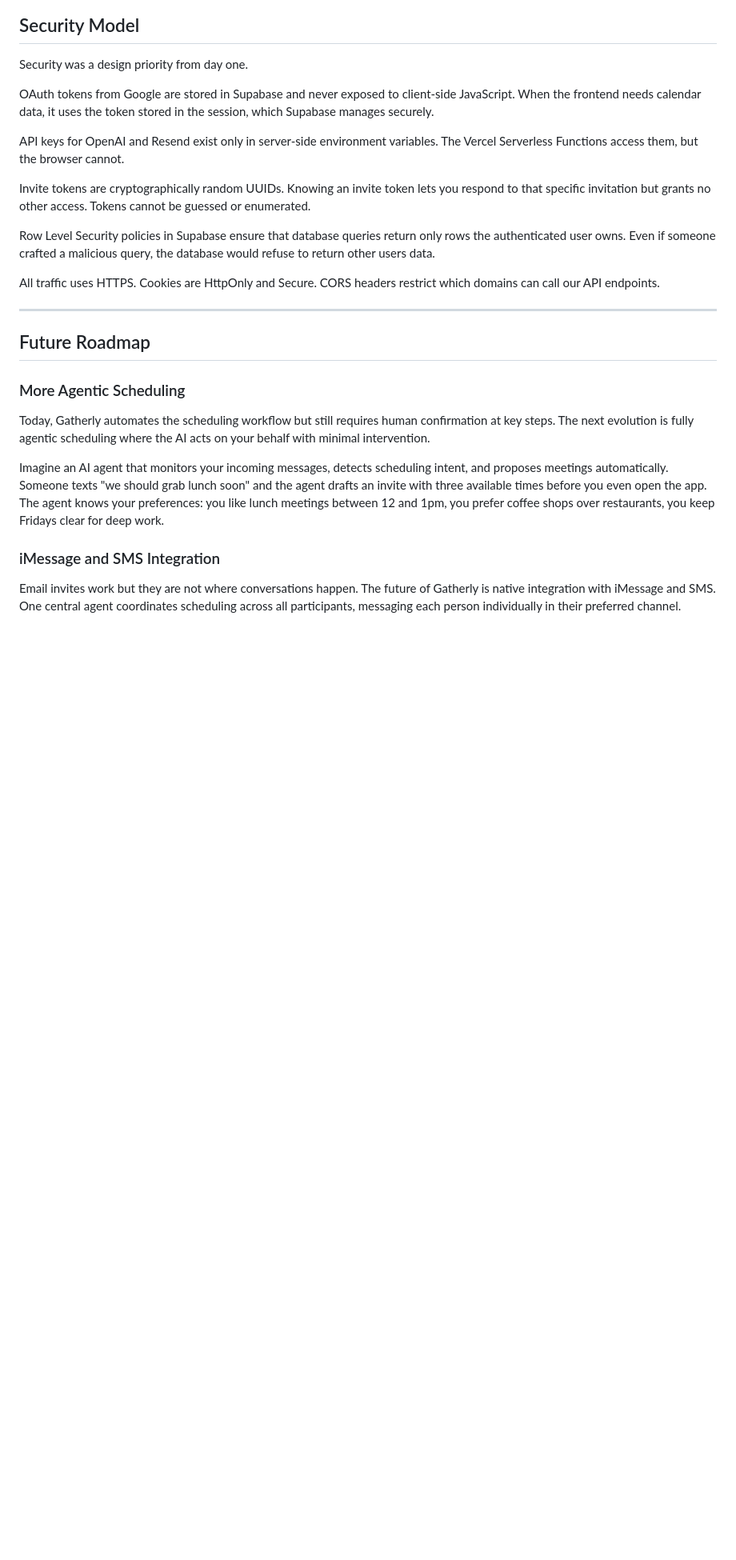
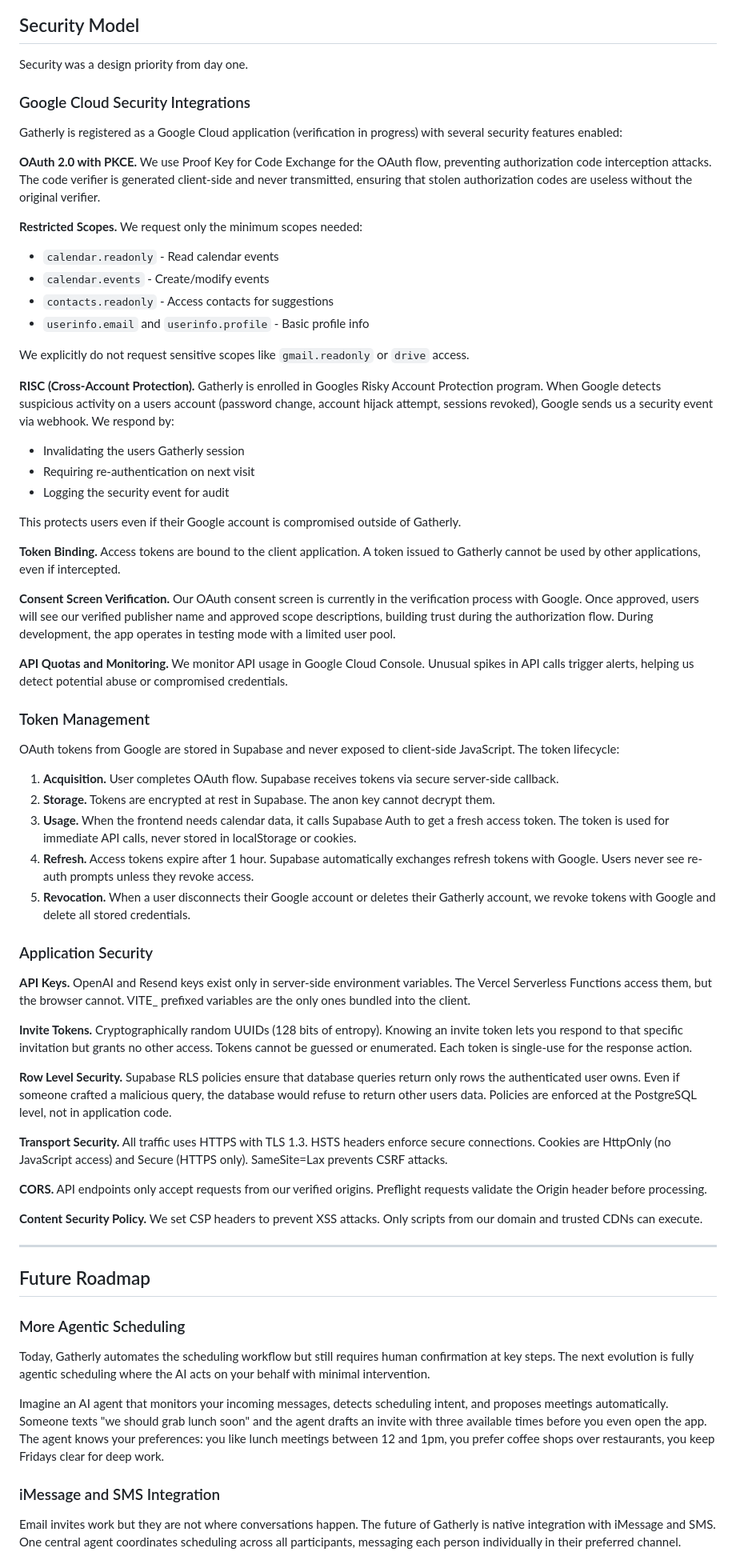
Before and after one commit to cs1060f25/gather-project, a Markdown page: README.md, the part around the change. Shown: that part at 80% size. GitHub-like rendering; blank space fills up the shorter version.

Commit message:
Update README: Google verification in progress
- Changed 'verified' to 'verification in progress'
- Note about testing mode during development
- Clarified consent screen status

```diff
--- a/README.md
+++ b/README.md
@@ -324,15 +324,56 @@ Heres where it gets interesting: if you originally signed up with Google SSO but
 
 Security was a design priority from day one.
 
-OAuth tokens from Google are stored in Supabase and never exposed to client-side JavaScript. When the frontend needs calendar data, it uses the token stored in the session, which Supabase manages securely.
+### Google Cloud Security Integrations
 
-API keys for OpenAI and Resend exist only in server-side environment variables. The Vercel Serverless Functions access them, but the browser cannot.
+Gatherly is registered as a Google Cloud application (verification in progress) with several security features enabled:
 
-Invite tokens are cryptographically random UUIDs. Knowing an invite token lets you respond to that specific invitation but grants no other access. Tokens cannot be guessed or enumerated.
+**OAuth 2.0 with PKCE.** We use Proof Key for Code Exchange for the OAuth flow, preventing authorization code interception attacks. The code verifier is generated client-side and never transmitted, ensuring that stolen authorization codes are useless without the original verifier.
 
-Row Level Security policies in Supabase ensure that database queries return only rows the authenticated user owns. Even if someone crafted a malicious query, the database would refuse to return other users data.
+**Restricted Scopes.** We request only the minimum scopes needed:
+- `calendar.readonly` - Read calendar events
+- `calendar.events` - Create/modify events
+- `contacts.readonly` - Access contacts for suggestions
+- `userinfo.email` and `userinfo.profile` - Basic profile info
 
-All traffic uses HTTPS. Cookies are HttpOnly and Secure. CORS headers restrict which domains can call our API endpoints.
+We explicitly do not request sensitive scopes like `gmail.readonly` or `drive` access.
+
+**RISC (Cross-Account Protection).** Gatherly is enrolled in Googles Risky Account Protection program. When Google detects suspicious activity on a users account (password change, account hijack attempt, sessions revoked), Google sends us a security event via webhook. We respond by:
+- Invalidating the users Gatherly session
+- Requiring re-authentication on next visit
+- Logging the security event for audit
+
+This protects users even if their Google account is compromised outside of Gatherly.
+
+**Token Binding.** Access tokens are bound to the client application. A token issued to Gatherly cannot be used by other applications, even if intercepted.
+
+**Consent Screen Verification.** Our OAuth consent screen is currently in the verification process with Google. Once approved, users will see our verified publisher name and approved scope descriptions, building trust during the authorization flow. During development, the app operates in testing mode with a limited user pool.
+
+**API Quotas and Monitoring.** We monitor API usage in Google Cloud Console. Unusual spikes in API calls trigger alerts, helping us detect potential abuse or compromised credentials.
+
+### Token Management
+
+OAuth tokens from Google are stored in Supabase and never exposed to client-side JavaScript. The token lifecycle:
+
+1. **Acquisition.** User completes OAuth flow. Supabase receives tokens via secure server-side callback.
+2. **Storage.** Tokens are encrypted at rest in Supabase. The anon key cannot decrypt them.
+3. **Usage.** When the frontend needs calendar data, it calls Supabase Auth to get a fresh access token. The token is used for immediate API calls, never stored in localStorage or cookies.
+4. **Refresh.** Access tokens expire after 1 hour. Supabase automatically exchanges refresh tokens with Google. Users never see re-auth prompts unless they revoke access.
+5. **Revocation.** When a user disconnects their Google account or deletes their Gatherly account, we revoke tokens with Google and delete all stored credentials.
+
+### Application Security
+
+**API Keys.** OpenAI and Resend keys exist only in server-side environment variables. The Vercel Serverless Functions access them, but the browser cannot. VITE_ prefixed variables are the only ones bundled into the client.
+
+**Invite Tokens.** Cryptographically random UUIDs (128 bits of entropy). Knowing an invite token lets you respond to that specific invitation but grants no other access. Tokens cannot be guessed or enumerated. Each token is single-use for the response action.
+
+**Row Level Security.** Supabase RLS policies ensure that database queries return only rows the authenticated user owns. Even if someone crafted a malicious query, the database would refuse to return other users data. Policies are enforced at the PostgreSQL level, not in application code.
+
+**Transport Security.** All traffic uses HTTPS with TLS 1.3. HSTS headers enforce secure connections. Cookies are HttpOnly (no JavaScript access) and Secure (HTTPS only). SameSite=Lax prevents CSRF attacks.
+
+**CORS.** API endpoints only accept requests from our verified origins. Preflight requests validate the Origin header before processing.
+
+**Content Security Policy.** We set CSP headers to prevent XSS attacks. Only scripts from our domain and trusted CDNs can execute.
 
 ---
 
```
